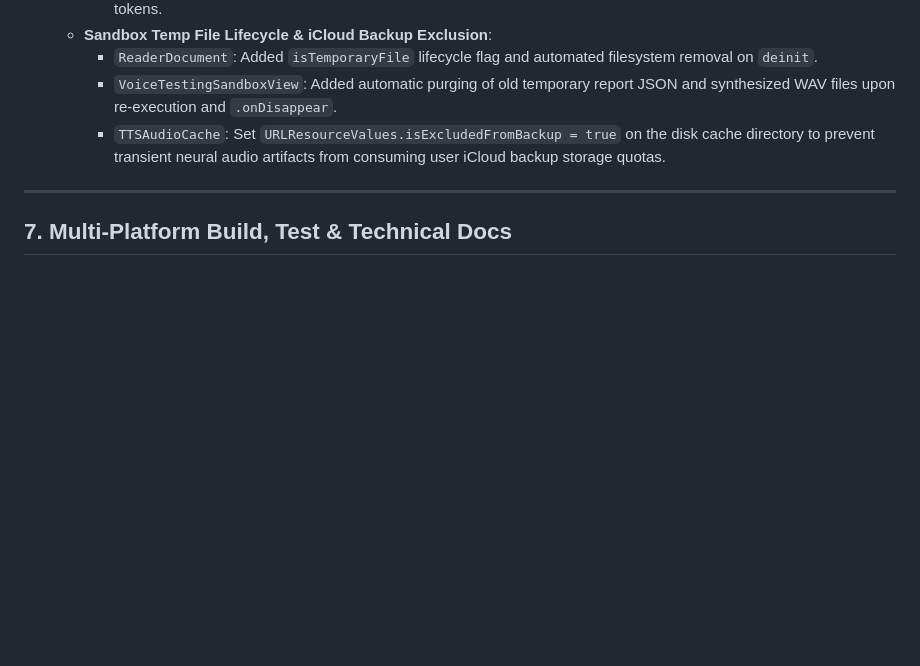
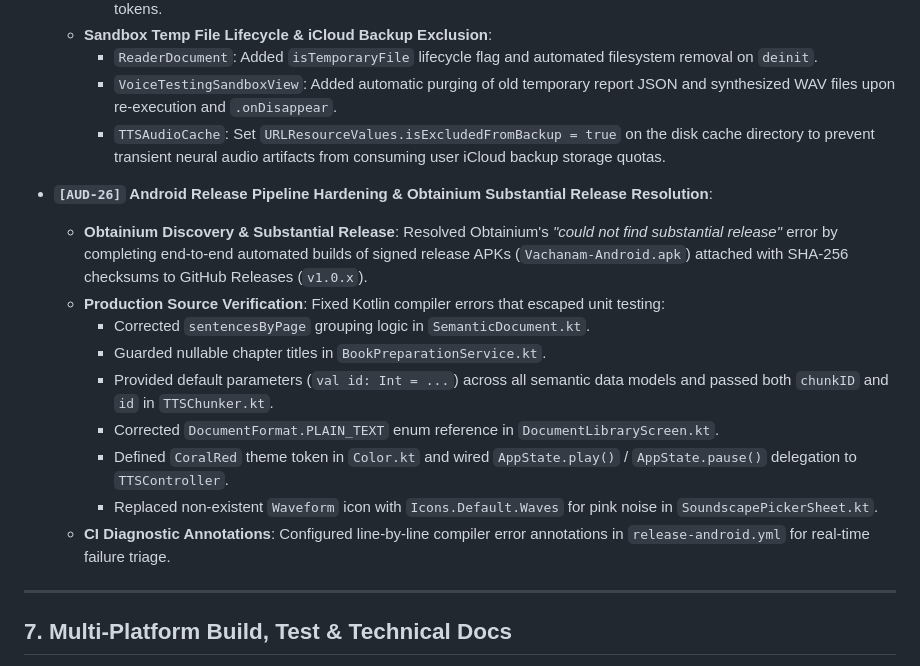
Before and after one commit to manz00/vachanam-tts, a Markdown page: TECHNICAL.md, the part around the change. Drawn GitHub-style; blank space fills up the shorter version.

```diff
--- a/TECHNICAL.md
+++ b/TECHNICAL.md
@@ -406,6 +406,17 @@ Structured around the principle:
       - `VoiceTestingSandboxView`: Added automatic purging of old temporary report JSON and synthesized WAV files upon re-execution and `.onDisappear`.
       - `TTSAudioCache`: Set `URLResourceValues.isExcludedFromBackup = true` on the disk cache directory to prevent transient neural audio artifacts from consuming user iCloud backup storage quotas.
 
+  - **`[AUD-26]` Android Release Pipeline Hardening & Obtainium Substantial Release Resolution**:
+    - **Obtainium Discovery & Substantial Release**: Resolved Obtainium's *"could not find substantial release"* error by completing end-to-end automated builds of signed release APKs (`Vachanam-Android.apk`) attached with SHA-256 checksums to GitHub Releases (`v1.0.x`).
+    - **Production Source Verification**: Fixed Kotlin compiler errors that escaped unit testing:
+      - Corrected `sentencesByPage` grouping logic in `SemanticDocument.kt`.
+      - Guarded nullable chapter titles in `BookPreparationService.kt`.
+      - Provided default parameters (`val id: Int = ...`) across all semantic data models and passed both `chunkID` and `id` in `TTSChunker.kt`.
+      - Corrected `DocumentFormat.PLAIN_TEXT` enum reference in `DocumentLibraryScreen.kt`.
+      - Defined `CoralRed` theme token in `Color.kt` and wired `AppState.play()` / `AppState.pause()` delegation to `TTSController`.
+      - Replaced non-existent `Waveform` icon with `Icons.Default.Waves` for pink noise in `SoundscapePickerSheet.kt`.
+    - **CI Diagnostic Annotations**: Configured line-by-line compiler error annotations in `release-android.yml` for real-time failure triage.
+
 ---
 
 ## 7. Multi-Platform Build, Test & Technical Docs
```
Also changed, not shown: VachanamAndroid/TECHNICAL.md (+10 -0 lines).
